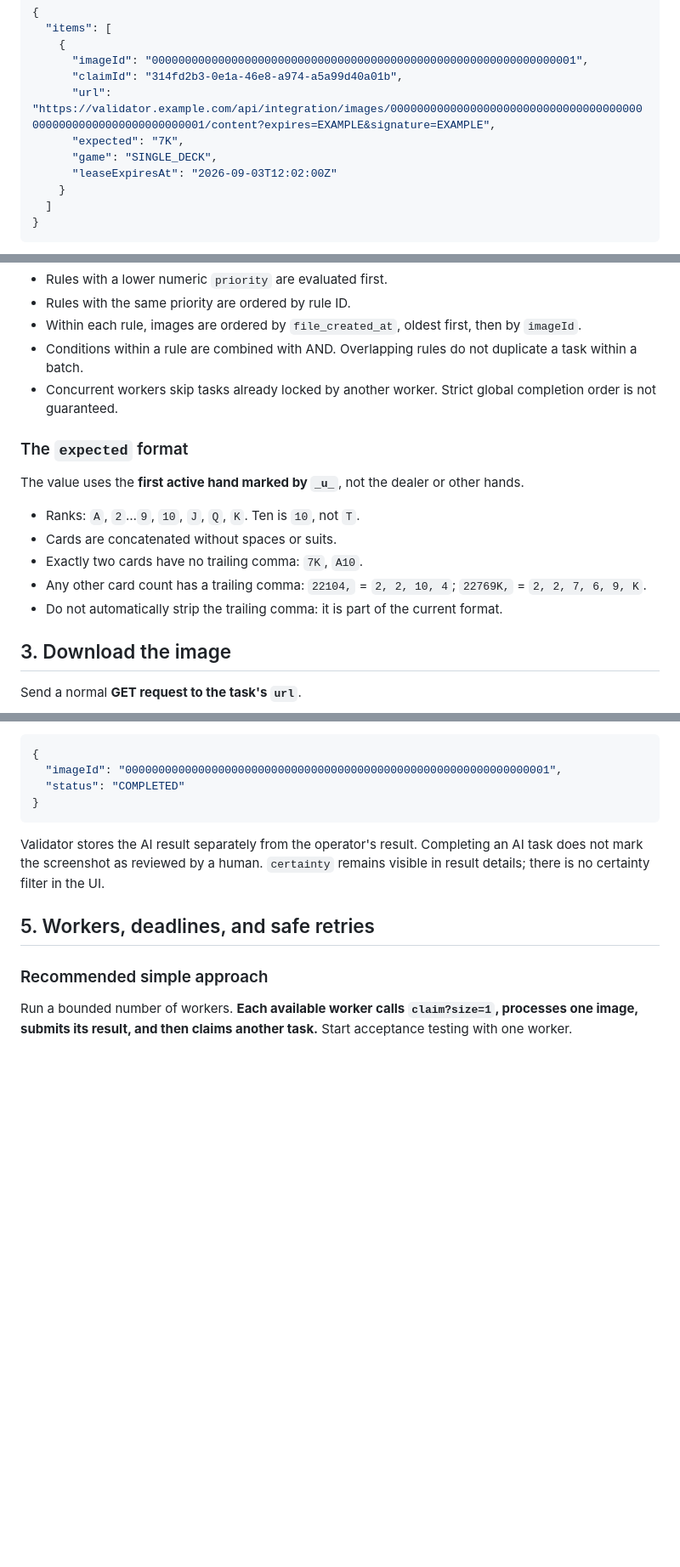
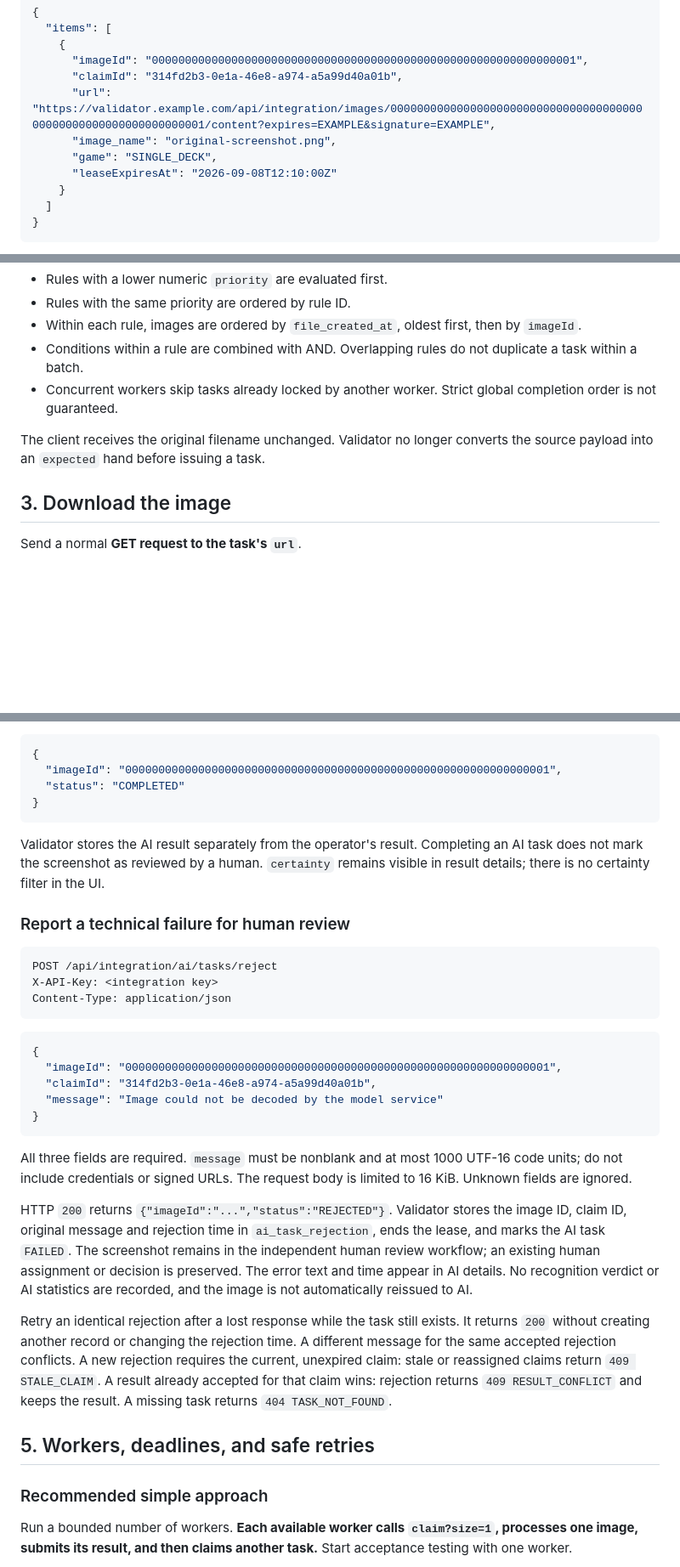
Before and after one commit to DmitriyGrachev/UI-Dashboard-for-QA, a Markdown page: IGOR-AI-CLIENT-GUIDE.md, 3 parts joined by grey strips. Shown at 85% size. Drawn GitHub-style; blank space fills up the shorter version.

Commit message:
docs(ai): update claim and rejection integration contract

````diff
--- a/IGOR-AI-CLIENT-GUIDE.md
+++ b/IGOR-AI-CLIENT-GUIDE.md
@@ -72,9 +72,9 @@ Successful response — HTTP `200`:
       "imageId": "0000000000000000000000000000000000000000000000000000000000000001",
       "claimId": "314fd2b3-0e1a-46e8-a974-a5a99d40a01b",
       "url": "https://validator.example.com/api/integration/images/0000000000000000000000000000000000000000000000000000000000000001/content?expires=EXAMPLE&signature=EXAMPLE",
-      "expected": "7K",
+      "image_name": "original-screenshot.png",
       "game": "SINGLE_DECK",
-      "leaseExpiresAt": "2026-09-03T12:02:00Z"
+      "leaseExpiresAt": "2026-09-08T12:10:00Z"
     }
   ]
 }
@@ -115,15 +115,7 @@ Filters are configured by the Validator administrator. The client sends only `si
 - Conditions within a rule are combined with AND. Overlapping rules do not duplicate a task within a batch.
 - Concurrent workers skip tasks already locked by another worker. Strict global completion order is not guaranteed.
 
-### The `expected` format
-
-The value uses the **first active hand marked by `_u_`**, not the dealer or other hands.
-
-- Ranks: `A`, `2`…`9`, `10`, `J`, `Q`, `K`. Ten is `10`, not `T`.
-- Cards are concatenated without spaces or suits.
-- Exactly two cards have no trailing comma: `7K`, `A10`.
-- Any other card count has a trailing comma: `22104,` = `2, 2, 10, 4`; `22769K,` = `2, 2, 7, 6, 9, K`.
-- Do not automatically strip the trailing comma: it is part of the current format.
+The client receives the original filename unchanged. Validator no longer converts the source payload into an `expected` hand before issuing a task.
 
 ## 3. Download the image
 
@@ -215,6 +207,40 @@ Once the result is accepted, the server returns HTTP `200`:
 
 Validator stores the AI result separately from the operator's result. Completing an AI task does not mark the screenshot as reviewed by a human. `certainty` remains visible in result details; there is no certainty filter in the UI.
 
+### Report a technical failure for human review
+
+```http
+POST /api/integration/ai/tasks/reject
+X-API-Key: <integration key>
+Content-Type: application/json
+```
+
+```json
+{
+  "imageId": "0000000000000000000000000000000000000000000000000000000000000001",
+  "claimId": "314fd2b3-0e1a-46e8-a974-a5a99d40a01b",
+  "message": "Image could not be decoded by the model service"
+}
+```
+
+All three fields are required. `message` must be nonblank and at most 1000 UTF-16 code
+units; do not include credentials or signed URLs. The request body is limited to 16 KiB.
+Unknown fields are ignored.
+
+HTTP `200` returns `{"imageId":"...","status":"REJECTED"}`. Validator stores the image ID,
+claim ID, original message and rejection time in `ai_task_rejection`, ends the lease,
+and marks the AI task `FAILED`. The screenshot remains in the independent human review
+workflow; an existing human assignment or decision is preserved. The error text and time
+appear in AI details. No recognition verdict or AI statistics are recorded, and the image
+is not automatically reissued to AI.
+
+Retry an identical rejection after a lost response while the task still exists. It returns
+`200` without creating another record or changing the rejection time. A different message for the same accepted
+rejection conflicts. A new rejection requires the current, unexpired claim: stale or
+reassigned claims return `409 STALE_CLAIM`. A result already accepted for that claim wins:
+rejection returns `409 RESULT_CONFLICT` and keeps the result. A missing task returns
+`404 TASK_NOT_FOUND`.
+
 ## 5. Workers, deadlines, and safe retries
 
 ### Recommended simple approach
````
Also changed, not shown: other parts of IGOR-AI-CLIENT-GUIDE.md (+6 -6 lines), AI-PULL-INTEGRATION.md (+23 -11 lines).
